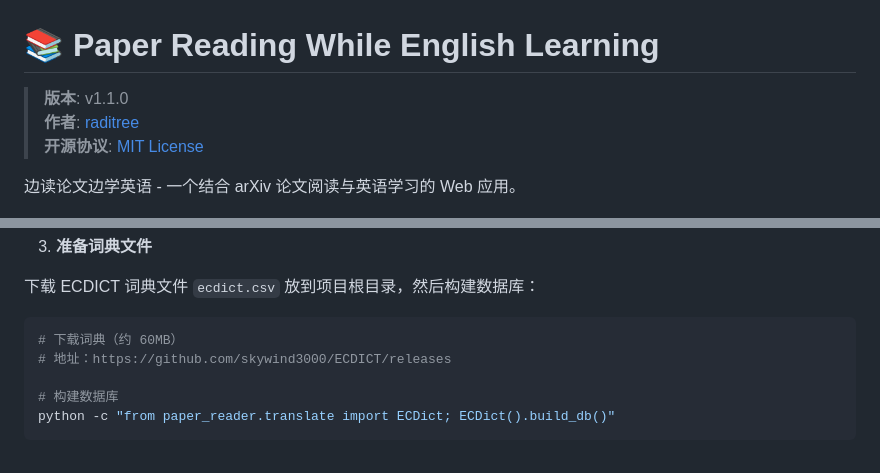
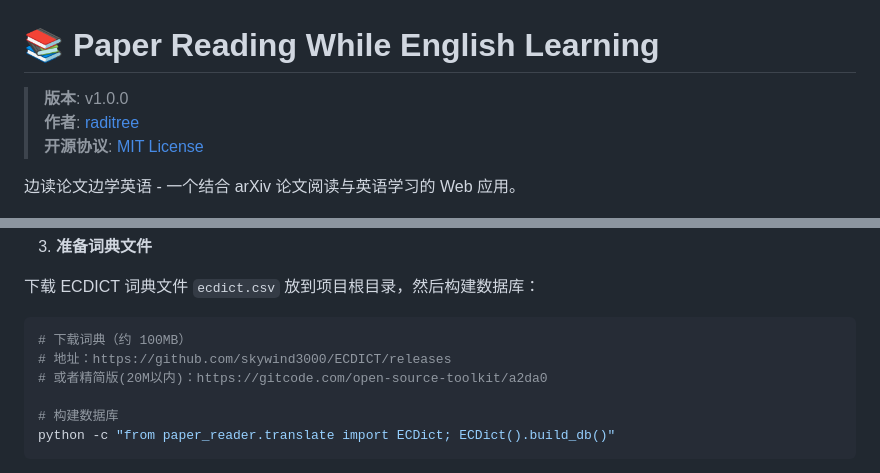
Before and after one commit to raditree/EnglishPaperReader, a Markdown page: README.md, 2 parts joined by grey strips. Drawn GitHub-style.

````diff
--- a/README.md
+++ b/README.md
@@ -1,6 +1,6 @@
 # 📚 Paper Reading While English Learning
 
-> **版本**: v1.1.0
+> **版本**: v1.0.0
 > **作者**: [raditree](https://github.com/raditree)
 > **开源协议**: [MIT License](./LICENSE)
 
@@ -73,8 +73,9 @@ pip install -r requirements.txt
 下载 ECDICT 词典文件 `ecdict.csv` 放到项目根目录，然后构建数据库：
 
 ```bash
-# 下载词典（约 60MB）
+# 下载词典（约 100MB）
 # 地址：https://github.com/skywind3000/ECDICT/releases
+# 或者精简版(20M以内)：https://gitcode.com/open-source-toolkit/a2da0
 
 # 构建数据库
 python -c "from paper_reader.translate import ECDict; ECDict().build_db()"
````
